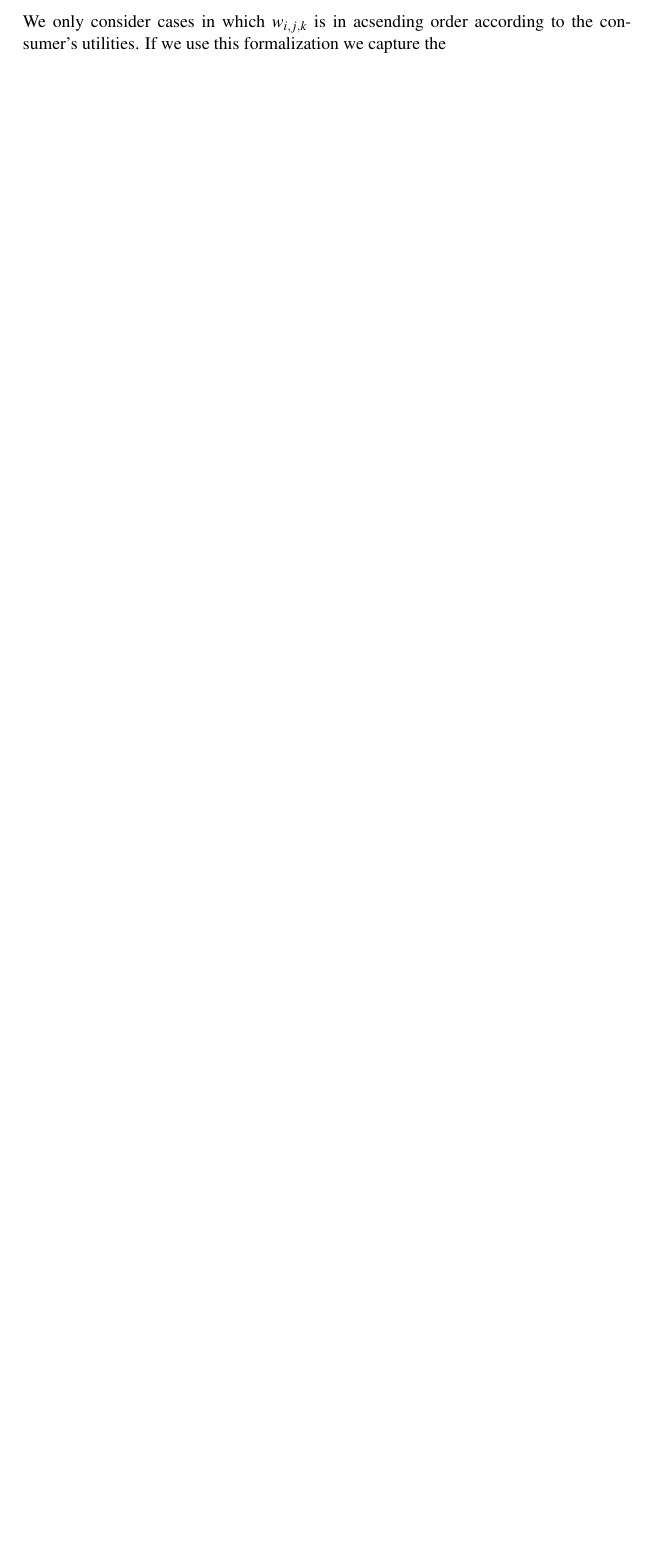
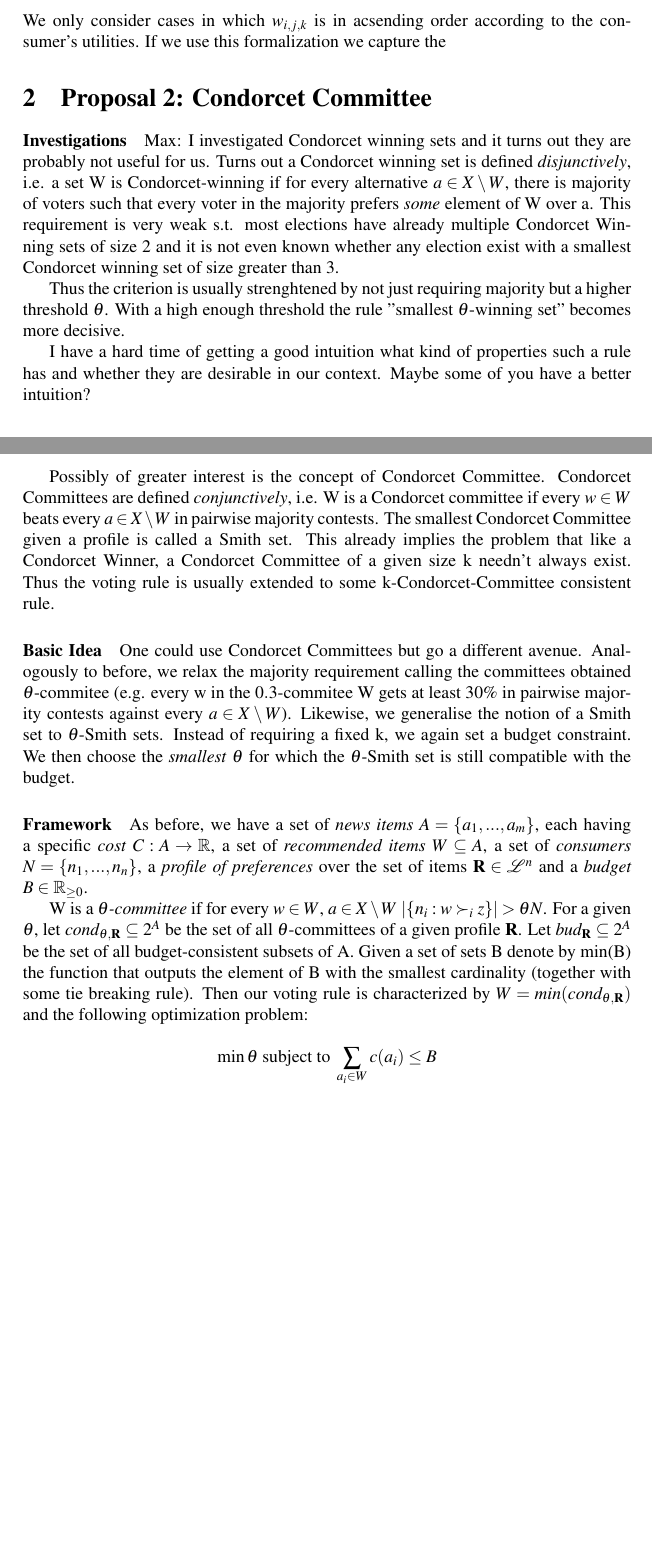
Before and after one commit to HaukurPall/ComSocProject, a LaTeX document (framework_proposal.tex): part of page 3 of 3 before the commit and two parts of pages 3 and 4 of 4 after it, the two joined at a grey line, cut so that both start at the same text, the shorter picture padded with empty space. Compiled offline with pdfLaTeX.

Commit message:
add alternative Framework Proposal

```diff
--- a/framework_proposal.tex
+++ b/framework_proposal.tex
@@ -2,7 +2,7 @@
 \usepackage[utf8]{inputenc}
 
 \title{
-  Framework Proposal\\ \large COMSOC Project
+  Two Framework Proposals\\ \large COMSOC Project
 \\
   \large Silvan Hungerbuehler}
 
@@ -104,4 +105,47 @@ For each consumer and item pair it is only ranked at most once.
 \sum_{j=1}^{m} u_i(a_j)\cdot w_{i,j,k} \geq \sum_{j=1}^{m} u_i(a_j)\cdot w_{i,j,k+1}
 \end{equation}
 We only consider cases in which $w_{i,j,k}$ is in acsending order according to the consumer's utilities. If we use this formalization we capture the
+
+\section{Proposal 2: Condorcet Committee}
+
+\paragraph{Investigations}
+
+Max: I investigated Condorcet winning sets and it turns out they are probably not useful for us. Turns out a Condorcet winning set is defined
+\emph{disjunctively}, i.e. a set W is Condorcet-winning if for every alternative $a\in X\setminus W$, there is majority of voters such that every
+voter in the majority prefers \emph {some} element of W over a. This requirement is very weak s.t. most elections have already multiple Condorcet
+Winning sets of size 2 and it is not even known whether any election exist with a smallest Condorcet winning set of size greater than 3.
+
+Thus the criterion is usually strenghtened by not just requiring majority but a higher threshold $\theta$. With a high enough threshold the rule
+"smallest $\theta$-winning set" becomes more decisive.
+
+I have a hard time of getting a good intuition what kind of properties such a rule has and whether they are desirable in our context. Maybe some
+of you have a better intuition?
+
+Possibly of greater interest is the concept of Condorcet Committee. Condorcet Committees are defined \emph{conjunctively}, i.e. W is a Condorcet
+committee if every $w\in W$ beats every $a\in X\setminus W$ in pairwise majority contests. The smallest Condorcet Committee given a profile is
+called a Smith set. This already implies the problem that like a Condorcet Winner, a Condorcet Committee of a given size k needn't always exist.
+Thus the voting rule is usually extended to some k-Condorcet-Committee consistent rule.
+
+\paragraph{Basic Idea}
+
+One could use Condorcet Committees but go a different avenue. Analogously to before, we relax the majority requirement calling the committees
+obtained $\theta$-commitee (e.g. every w in the $0.3$-commitee W gets at least 30\% in pairwise majority contests against every $a\in X\setminus
+W$). Likewise, we generalise the notion of a Smith set to $\theta$-Smith sets. Instead of requiring a fixed k, we again set a budget constraint.
+We then choose the \emph{smallest} $\theta$ for which the $\theta$-Smith set is still compatible with the budget.
+
+\paragraph{Framework}
+
+As before, we have a set of \emph{news items} $A=\{a_1,...,a_m\}$, each having a specific \emph{cost} $C: A\rightarrow \mathbb{R}$, a set of
+\emph{recommended items} $W\subseteq A$, a set of \emph{consumers} $N=\{n_1,...,n_n\}$, a \emph{profile of preferences} over the set of items
+$\mathbf{R}\in \mathcal{L}^n$ and a \emph{budget} $B\in \mathbb{R}_{\geq 0}$.
+
+W is a \emph{$\theta$-committee} if for every $w\in W$, $a\in X\setminus W$ $|\{n_i:w\succ_i z\}|>\theta N$. For a given $\theta$, let
+$cond_{\theta,\mathbf{R}}\subseteq 2^A$ be the set of all $\theta$-committees of a given profile $\mathbf{R}$. Let $bud_\mathbf{R}\subseteq 2^A$
+be the set of all budget-consistent subsets of A. Given a set of sets B denote by min(B) the function that outputs the element of B with the
+smallest cardinality (together with some tie breaking rule). Then our voting rule is characterized by $W=min(cond_{\theta,\mathbf{R}})$ and the
+following optimization problem:
+
+\[\min \theta \text{ subject to } \sum_{a_i\in W}c(a_i)\leq B\]
+
+
 \end{document}
```
Also changed, not shown: framework_proposal.tex (1 more changed lines).
